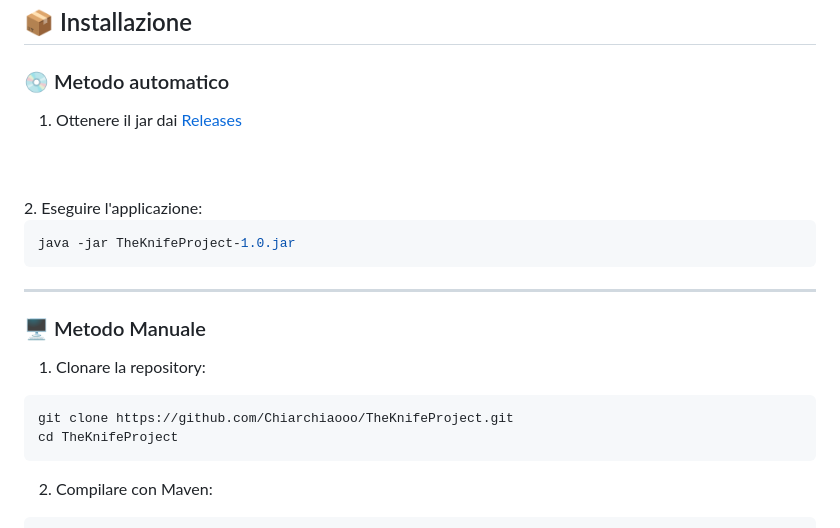
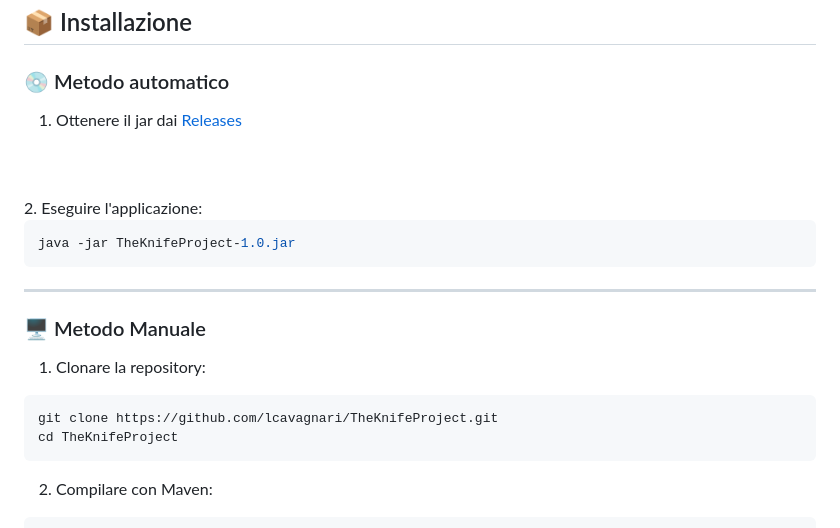
Before and after one commit to lcavagnari/TheKnifeProject_B, a Markdown page: README.md, the part around one of its changes. GitHub-like rendering.

`````diff
--- a/README.md
+++ b/README.md
@@ -85,7 +85,7 @@ java -jar TheKnifeProject-1.0.jar
 1. Clonare la repository:
 
 ```bash
-git clone https://github.com/Chiarchiaooo/TheKnifeProject.git
+git clone https://github.com/lcavagnari/TheKnifeProject.git
 cd TheKnifeProject
 ````
 
`````
Also changed, not shown: other parts of README.md (+3 -3 lines).
